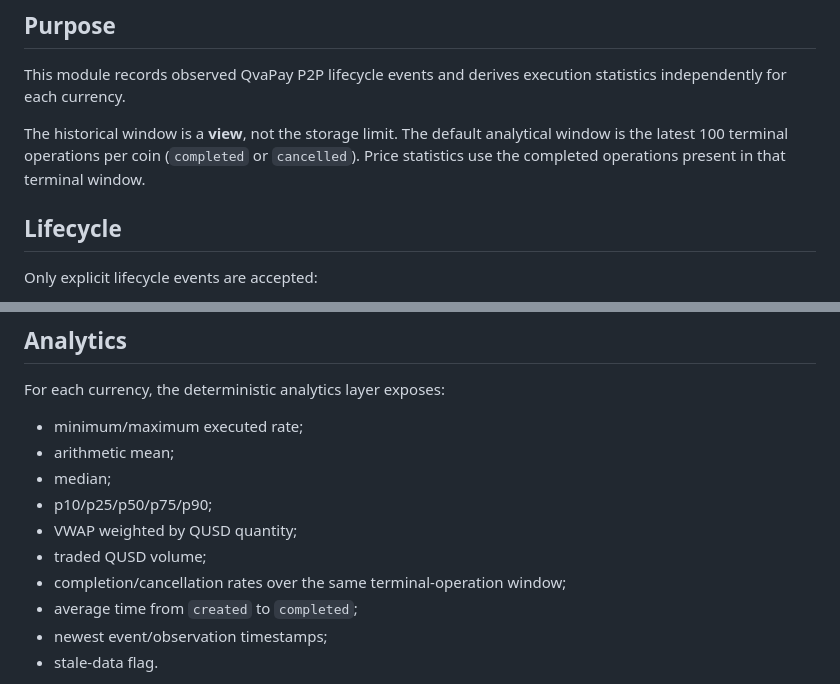
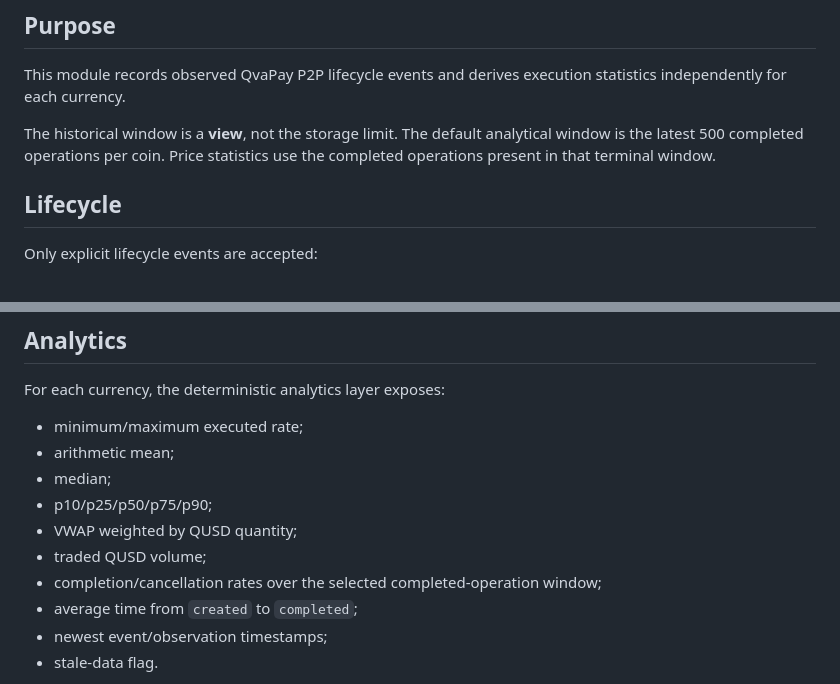
Before and after one commit to Osleyder1985/qvapay-ai-scanner, a Markdown page: docs/arbitrage-market-history.md, 2 parts joined by grey strips. Drawn GitHub-style.

Commit message:
docs(arbitrage): define 500 completed operation window

```diff
--- a/docs/arbitrage-market-history.md
+++ b/docs/arbitrage-market-history.md
@@ -4,7 +4,7 @@
 
 This module records observed QvaPay P2P lifecycle events and derives execution statistics independently for each currency.
 
-The historical window is a **view**, not the storage limit. The default analytical window is the latest 100 terminal operations per coin (`completed` or `cancelled`). Price statistics use the completed operations present in that terminal window.
+The historical window is a **view**, not the storage limit. The default analytical window is the latest 500 completed operations per coin. Price statistics use the completed operations present in that terminal window.
 
 ## Lifecycle
 
@@ -75,7 +75,7 @@ For each currency, the deterministic analytics layer exposes:
 - p10/p25/p50/p75/p90;
 - VWAP weighted by QUSD quantity;
 - traded QUSD volume;
-- completion/cancellation rates over the same terminal-operation window;
+- completion/cancellation rates over the selected completed-operation window;
 - average time from `created` to `completed`;
 - newest event/observation timestamps;
 - stale-data flag.
```
